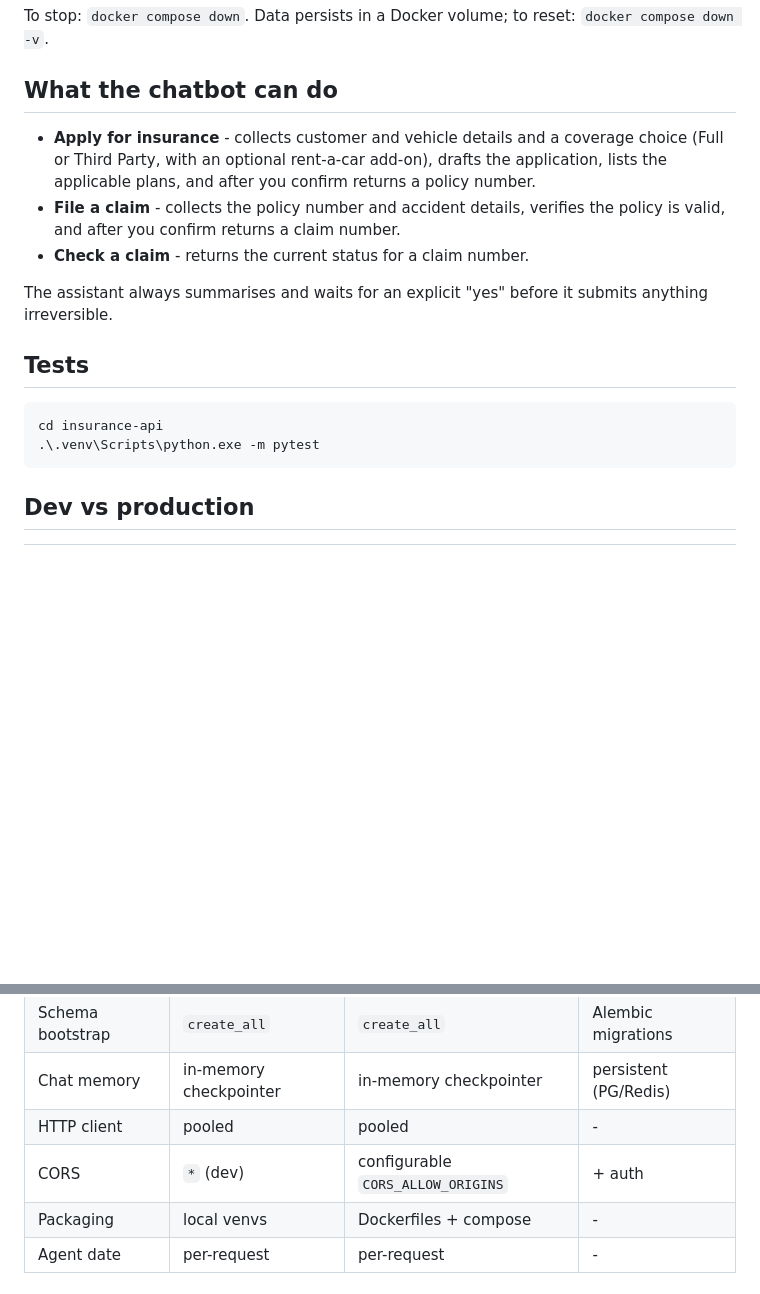
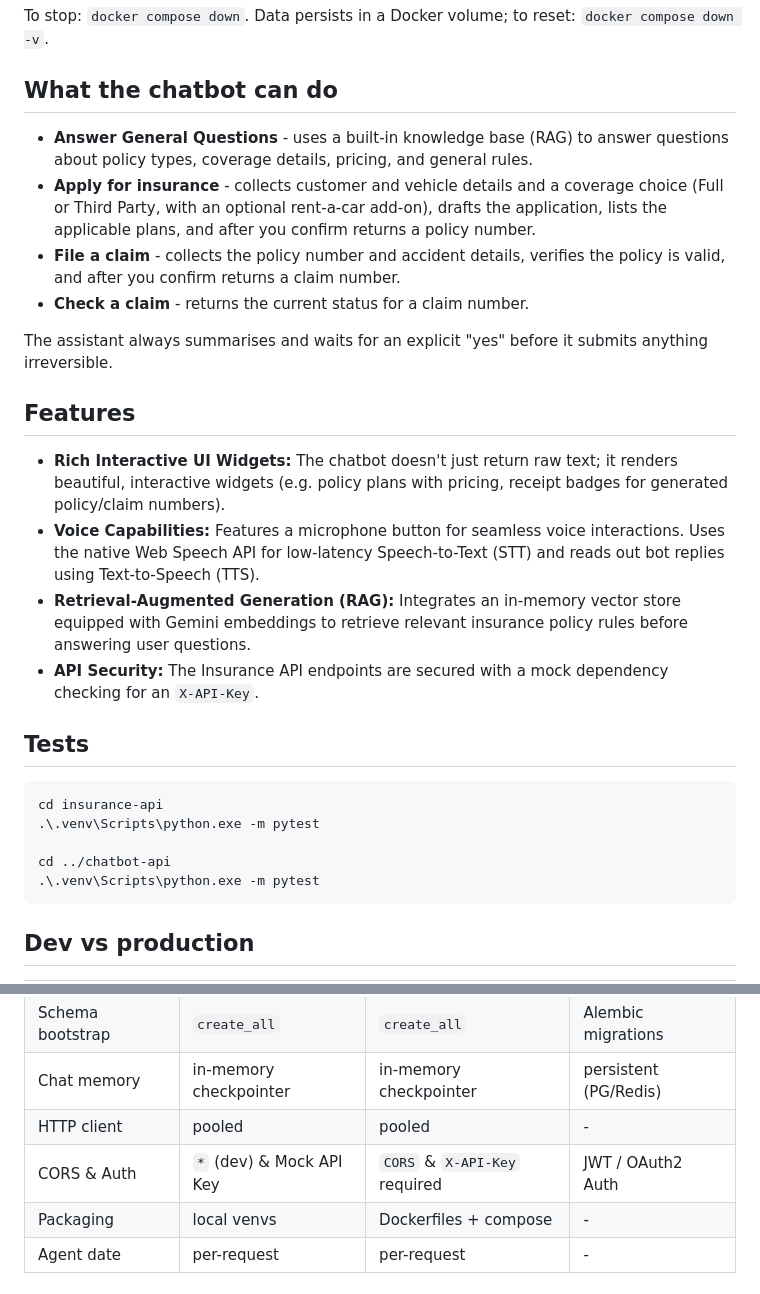
Before and after one commit to Prajjwal2005/vehicle-insurance-chatbot, a Markdown page: README.md, 2 parts joined by grey strips. Rendered like a GitHub page; blank space fills up the shorter version.

Commit message:
Update README with new features

````diff
--- a/README.md
+++ b/README.md
@@ -104,6 +104,7 @@ To stop: `docker compose down`. Data persists in a Docker volume; to reset:
 `docker compose down -v`.
 ## What the chatbot can do
 
+- **Answer General Questions** - uses a built-in knowledge base (RAG) to answer questions about policy types, coverage details, pricing, and general rules.
 - **Apply for insurance** - collects customer and vehicle details and a coverage
   choice (Full or Third Party, with an optional rent-a-car add-on), drafts the
   application, lists the applicable plans, and after you confirm returns a policy
@@ -115,10 +116,20 @@ To stop: `docker compose down`. Data persists in a Docker volume; to reset:
 The assistant always summarises and waits for an explicit "yes" before it
 submits anything irreversible.
 
+## Features
+
+- **Rich Interactive UI Widgets:** The chatbot doesn't just return raw text; it renders beautiful, interactive widgets (e.g. policy plans with pricing, receipt badges for generated policy/claim numbers).
+- **Voice Capabilities:** Features a microphone button for seamless voice interactions. Uses the native Web Speech API for low-latency Speech-to-Text (STT) and reads out bot replies using Text-to-Speech (TTS).
+- **Retrieval-Augmented Generation (RAG):** Integrates an in-memory vector store equipped with Gemini embeddings to retrieve relevant insurance policy rules before answering user questions.
+- **API Security:** The Insurance API endpoints are secured with a mock dependency checking for an `X-API-Key`.
+
 ## Tests
 
 ```
 cd insurance-api
+.\.venv\Scripts\python.exe -m pytest
+
+cd ../chatbot-api
 .\.venv\Scripts\python.exe -m pytest
 ```
 
@@ -130,7 +141,7 @@ cd insurance-api
 | Schema bootstrap   | `create_all`           | `create_all`                     | Alembic migrations  |
 | Chat memory        | in-memory checkpointer | in-memory checkpointer           | persistent (PG/Redis)|
 | HTTP client        | pooled                 | pooled                           | -                   |
-| CORS               | `*` (dev)              | configurable `CORS_ALLOW_ORIGINS`| + auth              |
+| CORS & Auth        | `*` (dev) & Mock API Key | `CORS` & `X-API-Key` required  | JWT / OAuth2 Auth   |
 | Packaging          | local venvs            | Dockerfiles + compose            | -                   |
 | Agent date         | per-request            | per-request                      | -                   |
 
````
